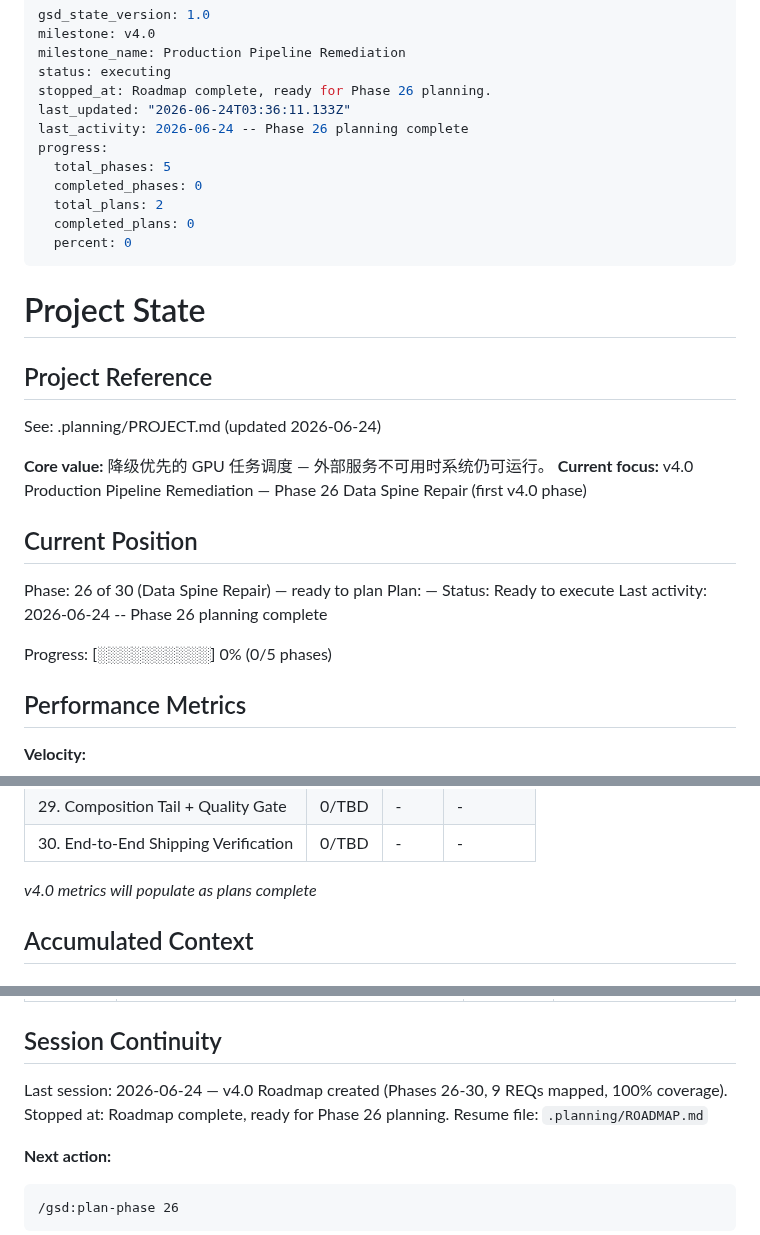
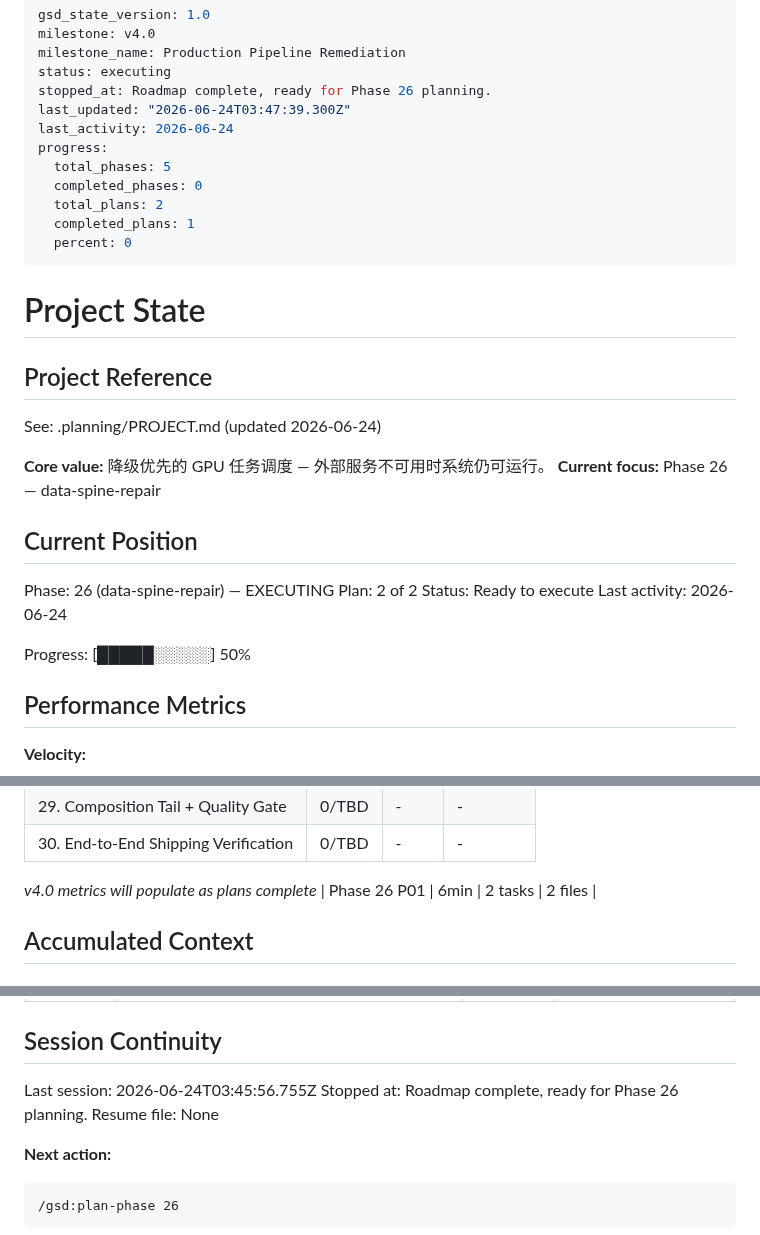
Before and after one commit to kaiger666888/kais-movie-agent, a Markdown page: .planning/STATE.md, 3 parts joined by grey strips. Rendered like a GitHub page.

Commit message:
docs(26-01): complete character data spine repair plan
- STATE.md: advance plan 1->2, record metric, add decision, update session
- ROADMAP.md: Phase 26 progress 1/2 plans
- REQUIREMENTS.md: mark PIPE-DATA-01 complete

```diff
--- a/.planning/STATE.md
+++ b/.planning/STATE.md
@@ -4,13 +4,13 @@ milestone: v4.0
 milestone_name: Production Pipeline Remediation
 status: executing
 stopped_at: Roadmap complete, ready for Phase 26 planning.
-last_updated: "2026-06-24T03:36:11.133Z"
-last_activity: 2026-06-24 -- Phase 26 planning complete
+last_updated: "2026-06-24T03:47:39.300Z"
+last_activity: 2026-06-24
 progress:
   total_phases: 5
   completed_phases: 0
   total_plans: 2
-  completed_plans: 0
+  completed_plans: 1
   percent: 0
 ---
 
@@ -21,16 +21,16 @@ progress:
 See: .planning/PROJECT.md (updated 2026-06-24)
 
 **Core value:** 降级优先的 GPU 任务调度 — 外部服务不可用时系统仍可运行。
-**Current focus:** v4.0 Production Pipeline Remediation — Phase 26 Data Spine Repair (first v4.0 phase)
+**Current focus:** Phase 26 — data-spine-repair
 
 ## Current Position
 
-Phase: 26 of 30 (Data Spine Repair) — ready to plan
-Plan: —
+Phase: 26 (data-spine-repair) — EXECUTING
+Plan: 2 of 2
 Status: Ready to execute
-Last activity: 2026-06-24 -- Phase 26 planning complete
+Last activity: 2026-06-24
 
-Progress: [░░░░░░░░░░] 0% (0/5 phases)
+Progress: [█████░░░░░] 50%
 
 ## Performance Metrics
 
@@ -51,6 +51,7 @@ Progress: [░░░░░░░░░░] 0% (0/5 phases)
 | 30. End-to-End Shipping Verification | 0/TBD | - | - |
 
 *v4.0 metrics will populate as plans complete*
+| Phase 26 P01 | 6min | 2 tasks | 2 files |
 
 ## Accumulated Context
 
@@ -100,9 +102,9 @@ None. v4.0 roadmap defined, ready for Phase 26 planning.
 
 ## Session Continuity
 
-Last session: 2026-06-24 — v4.0 Roadmap created (Phases 26-30, 9 REQs mapped, 100% coverage).
+Last session: 2026-06-24T03:45:56.755Z
 Stopped at: Roadmap complete, ready for Phase 26 planning.
-Resume file: `.planning/ROADMAP.md`
+Resume file: None
 
 **Next action:**
 
```
Also changed, not shown: other parts of .planning/STATE.md (+1 -0 lines), .planning/REQUIREMENTS.md (+2 -2 lines), .planning/ROADMAP.md (+2 -2 lines).
